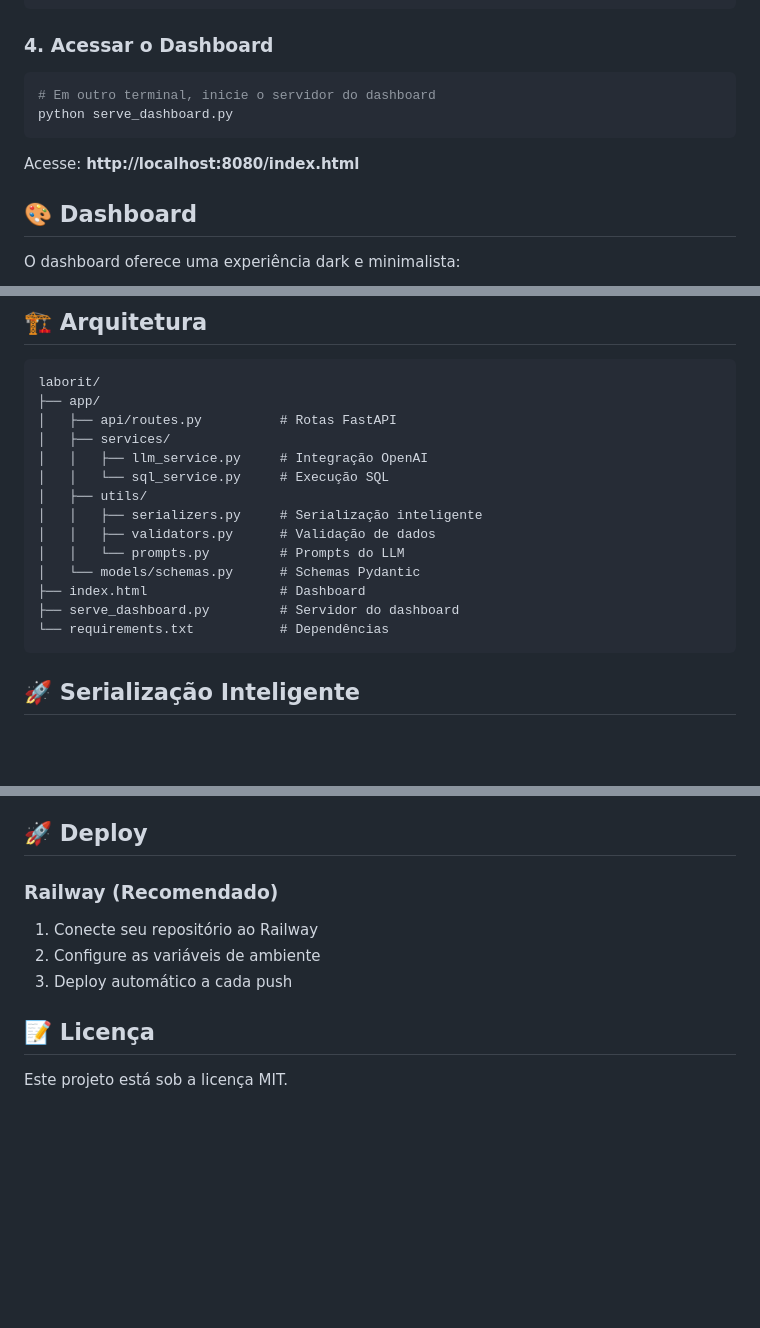
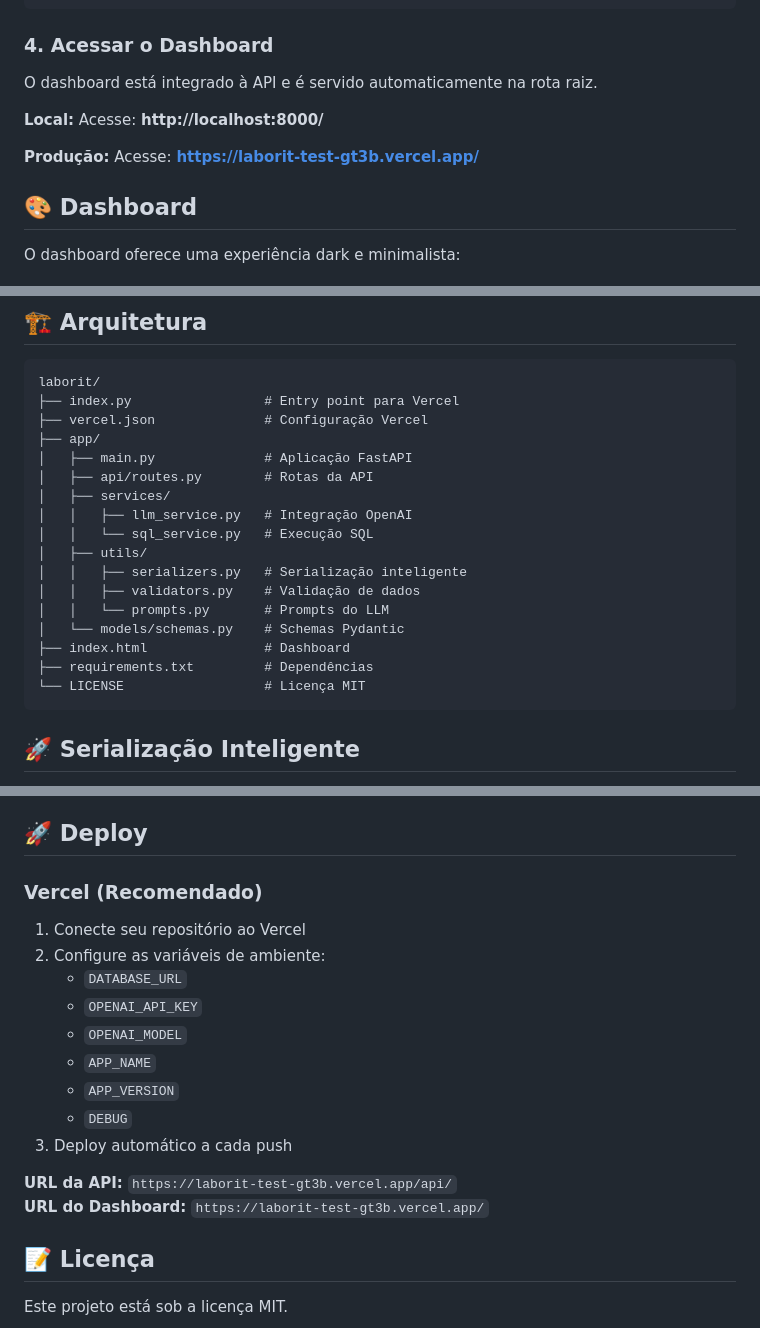
Before and after one commit to caiquestow/laborit-TEST, a Markdown page: README.md, 3 parts joined by grey strips. GitHub-like rendering; blank space fills up the shorter version.

Commit message:
Update README: remove serve_dashboard.py references and update deployment info

````diff
--- a/README.md
+++ b/README.md
@@ -68,12 +68,11 @@ docker run -p 8000:8000 -e OPENAI_API_KEY=sua_chave fintechx-api
 
 ### 4. Acessar o Dashboard
 
-```bash
-# Em outro terminal, inicie o servidor do dashboard
-python serve_dashboard.py
-```
+O dashboard está integrado à API e é servido automaticamente na rota raiz.
 
-Acesse: **http://localhost:8080/index.html**
+**Local:** Acesse: **http://localhost:8000/**
+
+**Produção:** Acesse: **https://laborit-test-gt3b.vercel.app/**
 
 ## 🎨 Dashboard
 
@@ -115,19 +117,22 @@ curl http://localhost:8000/api/health
 
 ```
 laborit/
+├── index.py                 # Entry point para Vercel
+├── vercel.json              # Configuração Vercel
 ├── app/
-│   ├── api/routes.py          # Rotas FastAPI
+│   ├── main.py              # Aplicação FastAPI
+│   ├── api/routes.py        # Rotas da API
 │   ├── services/
-│   │   ├── llm_service.py     # Integração OpenAI
-│   │   └── sql_service.py     # Execução SQL
+│   │   ├── llm_service.py   # Integração OpenAI
+│   │   └── sql_service.py   # Execução SQL
 │   ├── utils/
-│   │   ├── serializers.py     # Serialização inteligente
-│   │   ├── validators.py      # Validação de dados
-│   │   └── prompts.py         # Prompts do LLM
-│   └── models/schemas.py      # Schemas Pydantic
-├── index.html                 # Dashboard
-├── serve_dashboard.py         # Servidor do dashboard
-└── requirements.txt           # Dependências
+│   │   ├── serializers.py   # Serialização inteligente
+│   │   ├── validators.py    # Validação de dados
+│   │   └── prompts.py       # Prompts do LLM
+│   └── models/schemas.py    # Schemas Pydantic
+├── index.html               # Dashboard
+├── requirements.txt         # Dependências
+└── LICENSE                  # Licença MIT
 ```
 
 ## 🚀 Serialização Inteligente
@@ -167,11 +172,20 @@ serialized = DataSerializer.to_dict_safe(complex_data)
 
 ## 🚀 Deploy
 
-### Railway (Recomendado)
+### Vercel (Recomendado)
 
-1. Conecte seu repositório ao Railway
-2. Configure as variáveis de ambiente
+1. Conecte seu repositório ao Vercel
+2. Configure as variáveis de ambiente:
+   - `DATABASE_URL`
+   - `OPENAI_API_KEY`
+   - `OPENAI_MODEL`
+   - `APP_NAME`
+   - `APP_VERSION`
+   - `DEBUG`
 3. Deploy automático a cada push
+
+**URL da API:** `https://laborit-test-gt3b.vercel.app/api/`
+**URL do Dashboard:** `https://laborit-test-gt3b.vercel.app/`
 
 ## 📝 Licença
 
````
Also changed, not shown: other parts of README.md (+3 -0 lines).
